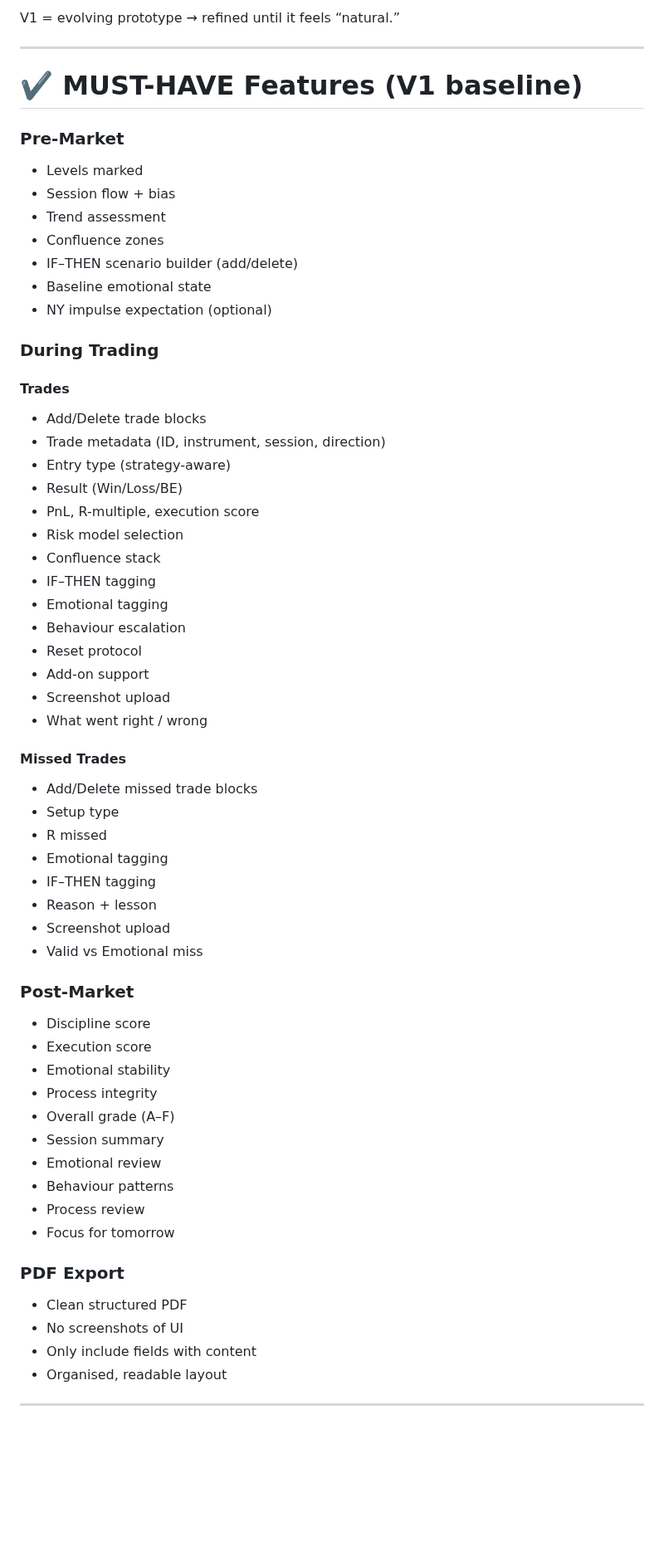
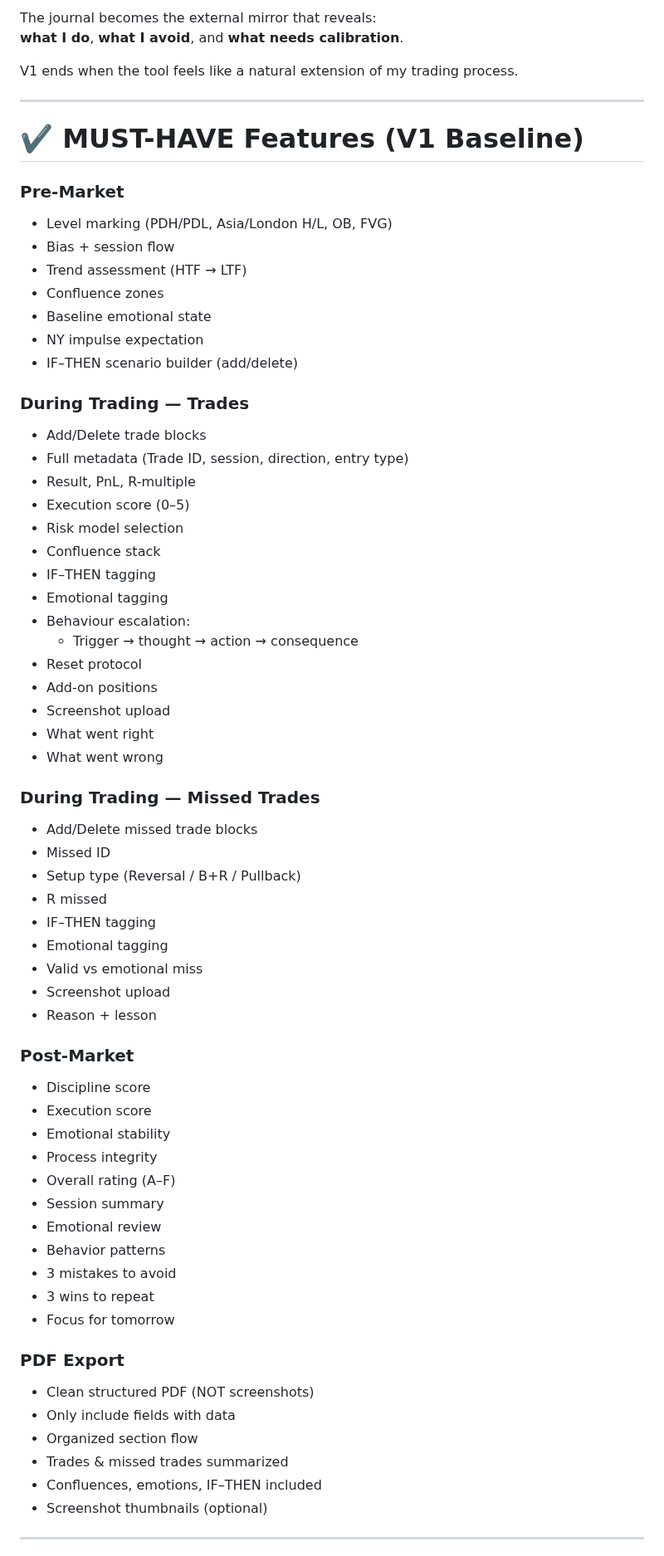
Before and after one commit to YAHABOT/trading-sop-v1, a Markdown page: SCOPE_V1.md, the part around one of its changes. Shown at 83% size. Drawn GitHub-style; blank space fills up the shorter version.

```diff
--- a/SCOPE_V1.md
+++ b/SCOPE_V1.md
@@ -37,63 +66,70 @@ V1 grows through the daily trading experience:
 
-V1 = evolving prototype → refined until it feels “natural.”
+The journal becomes the external mirror that reveals:
+**what I do**, **what I avoid**, and **what needs calibration**.
+
+V1 ends when the tool feels like a natural extension of my trading process.
 
 ---
 
-# ✔️ MUST-HAVE Features (V1 baseline)
+# ✔️ MUST-HAVE Features (V1 Baseline)
 
 ### Pre-Market
-- Levels marked
-- Session flow + bias
-- Trend assessment
+- Level marking (PDH/PDL, Asia/London H/L, OB, FVG)
+- Bias + session flow
+- Trend assessment (HTF → LTF)
 - Confluence zones
+- Baseline emotional state
+- NY impulse expectation
 - IF–THEN scenario builder (add/delete)
-- Baseline emotional state
-- NY impulse expectation (optional)
 
-### During Trading
-#### Trades
+### During Trading — Trades
 - Add/Delete trade blocks
-- Trade metadata (ID, instrument, session, direction)
-- Entry type (strategy-aware)
-- Result (Win/Loss/BE)
-- PnL, R-multiple, execution score
+- Full metadata (Trade ID, session, direction, entry type)
+- Result, PnL, R-multiple
+- Execution score (0–5)
 - Risk model selection
 - Confluence stack
 - IF–THEN tagging
 - Emotional tagging
-- Behaviour escalation
+- Behaviour escalation:
+  - Trigger → thought → action → consequence
 - Reset protocol
-- Add-on support
+- Add-on positions
 - Screenshot upload
-- What went right / wrong
+- What went right
+- What went wrong
 
-#### Missed Trades
+### During Trading — Missed Trades
 - Add/Delete missed trade blocks
-- Setup type
+- Missed ID
+- Setup type (Reversal / B+R / Pullback)
 - R missed
+- IF–THEN tagging
 - Emotional tagging
-- IF–THEN tagging
+- Valid vs emotional miss
+- Screenshot upload
 - Reason + lesson
-- Screenshot upload
-- Valid vs Emotional miss
 
 ### Post-Market
 - Discipline score
 - Execution score
 - Emotional stability
 - Process integrity
-- Overall grade (A–F)
+- Overall rating (A–F)
 - Session summary
 - Emotional review
-- Behaviour patterns
-- Process review
+- Behavior patterns
+- 3 mistakes to avoid
+- 3 wins to repeat
 - Focus for tomorrow
 
 ### PDF Export
-- Clean structured PDF
-- No screenshots of UI
-- Only include fields with content
-- Organised, readable layout
+- Clean structured PDF (NOT screenshots)
+- Only include fields with data
+- Organized section flow
+- Trades & missed trades summarized
+- Confluences, emotions, IF–THEN included
+- Screenshot thumbnails (optional)
 
 ---
 
```
Also changed, not shown: other parts of SCOPE_V1.md (+106 -47 lines).
